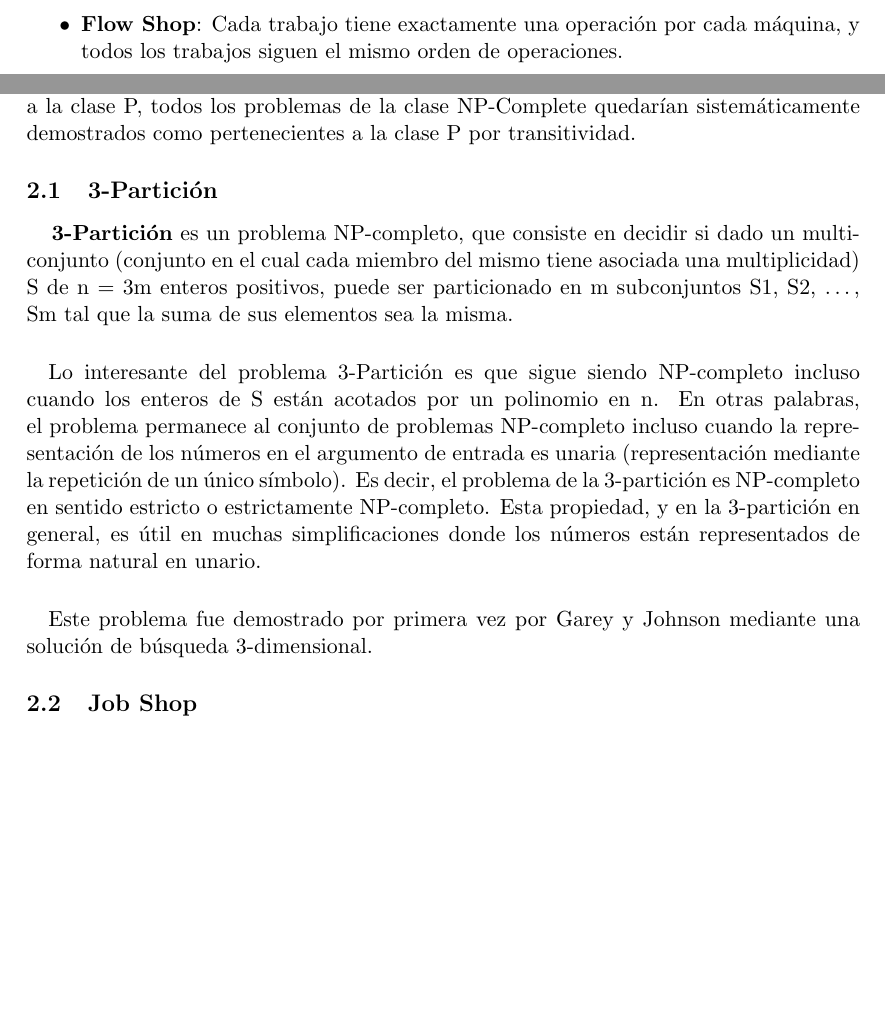
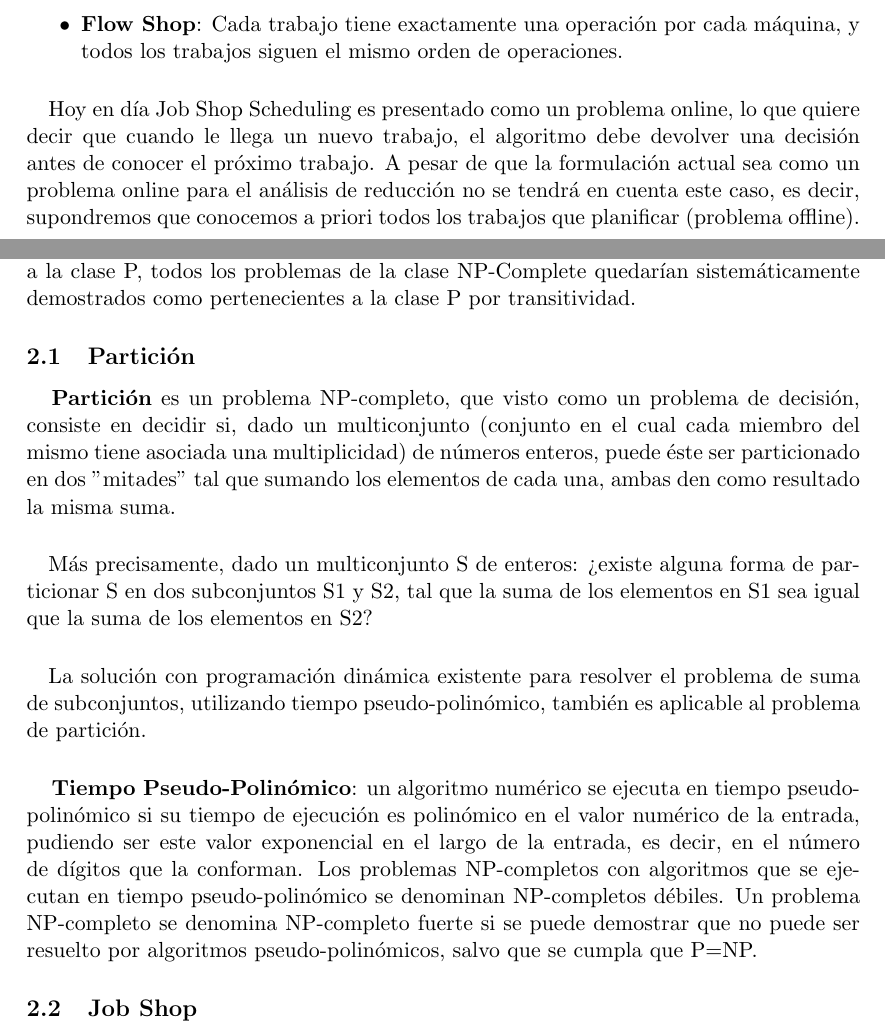
Before and after one commit to garciparedes/Job-Shop-Scheduling-NP-Complete, a LaTeX document (report.tex): two parts of pages 3 and 4 of 5, joined at a grey line, cut so that both start at the same text, the shorter picture padded with empty space. Compiled offline with pdfLaTeX.

Commit message:
Changed strategy from 3Partition to Partition #6 #4

```diff
--- a/report.tex
+++ b/report.tex
@@ -76,6 +76,9 @@
 
 				\end{itemize}
 
+			\paragraph{}
+			Hoy en día Job Shop Scheduling es presentado como un problema online, lo que quiere decir que cuando le llega un nuevo trabajo, el algoritmo debe devolver una decisión antes de conocer el próximo trabajo. A pesar de que la formulación actual sea como un problema online para el análisis de reducción no se tendrá en cuenta este caso, es decir, supondremos que conocemos a priori todos los trabajos que planificar (problema offline).
+
 		\section{Reducción}
 
 			\paragraph{}
@@ -87,18 +90,19 @@
 %			\paragraph{}
 %			{\bf Partición}: es un problema NP-completo, que visto como un problema de decisión, consiste en decidir si, dado un multiconjunto (conjunto en el cual cada miembro del mismo tiene asociada una multiplicidad) de números enteros, puede éste ser particionado en dos "mitades" tal que sumando los elementos de cada una, ambas den como resultado la misma suma.
 
-			\subsection{3-Partición}
+			\subsection{Partición}
 
 				\paragraph{}
-				{\bf 3-Partición} es un problema NP-completo, que consiste en decidir si dado un multiconjunto  (conjunto en el cual cada miembro del mismo tiene asociada una multiplicidad) S de n = 3m enteros positivos, puede ser particionado en m subconjuntos S1, S2, …, Sm tal que la suma de sus elementos sea la misma.
+				{\bf Partición} es un problema NP-completo, que visto como un problema de decisión, consiste en decidir si, dado un multiconjunto (conjunto en el cual cada miembro del mismo tiene asociada una multiplicidad) de números enteros, puede éste ser particionado en dos "mitades" tal que sumando los elementos de cada una, ambas den como resultado la misma suma.
 
 				\paragraph{}
-				Lo interesante del problema 3-Partición es que sigue siendo NP-completo incluso cuando los enteros de S están acotados por un polinomio en n. En otras palabras, el problema permanece al conjunto de problemas NP-completo incluso cuando la representación de los números en el argumento de entrada es unaria (representación mediante la repetición de un único símbolo). Es decir, el problema de la 3-partición es NP-completo en sentido estricto o estrictamente NP-completo. Esta propiedad, y en la 3-partición en general, es útil en muchas simplificaciones donde los números están representados de forma natural en unario.
+				Más precisamente, dado un multiconjunto S de enteros: ¿existe alguna forma de particionar S en dos subconjuntos S1 y S2, tal que la suma de los elementos en S1 sea igual que la suma de los elementos en S2?
 
 				\paragraph{}
-				Este problema fue demostrado por primera vez por Garey y Johnson mediante una solución de búsqueda 3-dimensional.
+				La solución con programación dinámica existente para resolver el problema de suma de subconjuntos, utilizando tiempo pseudo-polinómico, también es aplicable al problema de partición.
 
-%			\subsection{Flow Shop}
+				\paragraph{}
+				{\bf Tiempo Pseudo-Polinómico}:  un algoritmo numérico se ejecuta en tiempo pseudo-polinómico si su tiempo de ejecución es polinómico en el valor numérico de la entrada, pudiendo ser este valor exponencial en el largo de la entrada, es decir, en el número de dígitos que la conforman.  Los problemas NP-completos con algoritmos que se ejecutan en tiempo pseudo-polinómico se denominan NP-completos débiles. Un problema NP-completo se denomina NP-completo fuerte si se puede demostrar que no puede ser resuelto por algoritmos pseudo-polinómicos, salvo que se cumpla que P=NP.
 
 
 			\subsection{Job Shop}
```
Also changed, not shown: report.pdf, report.tex (1 more changed lines).
